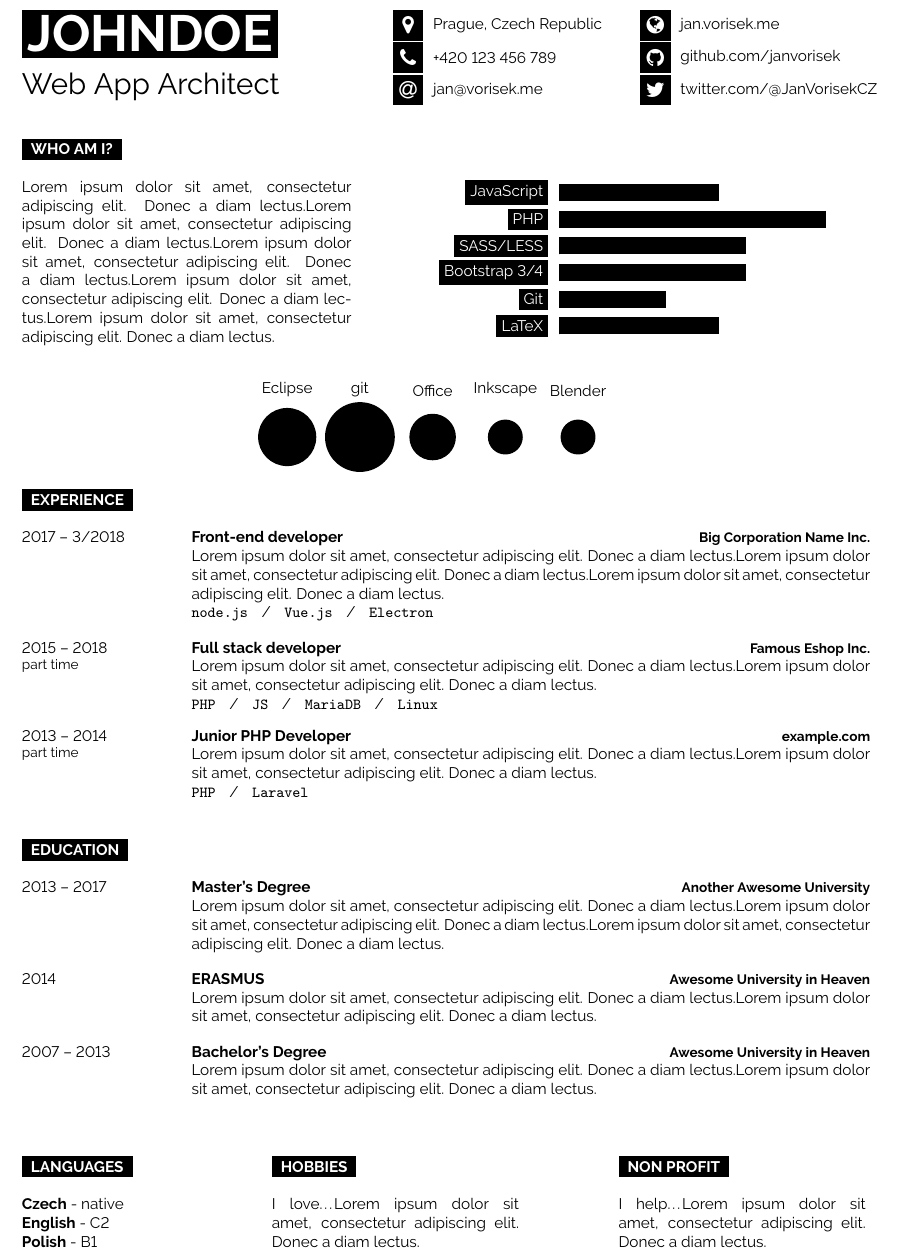
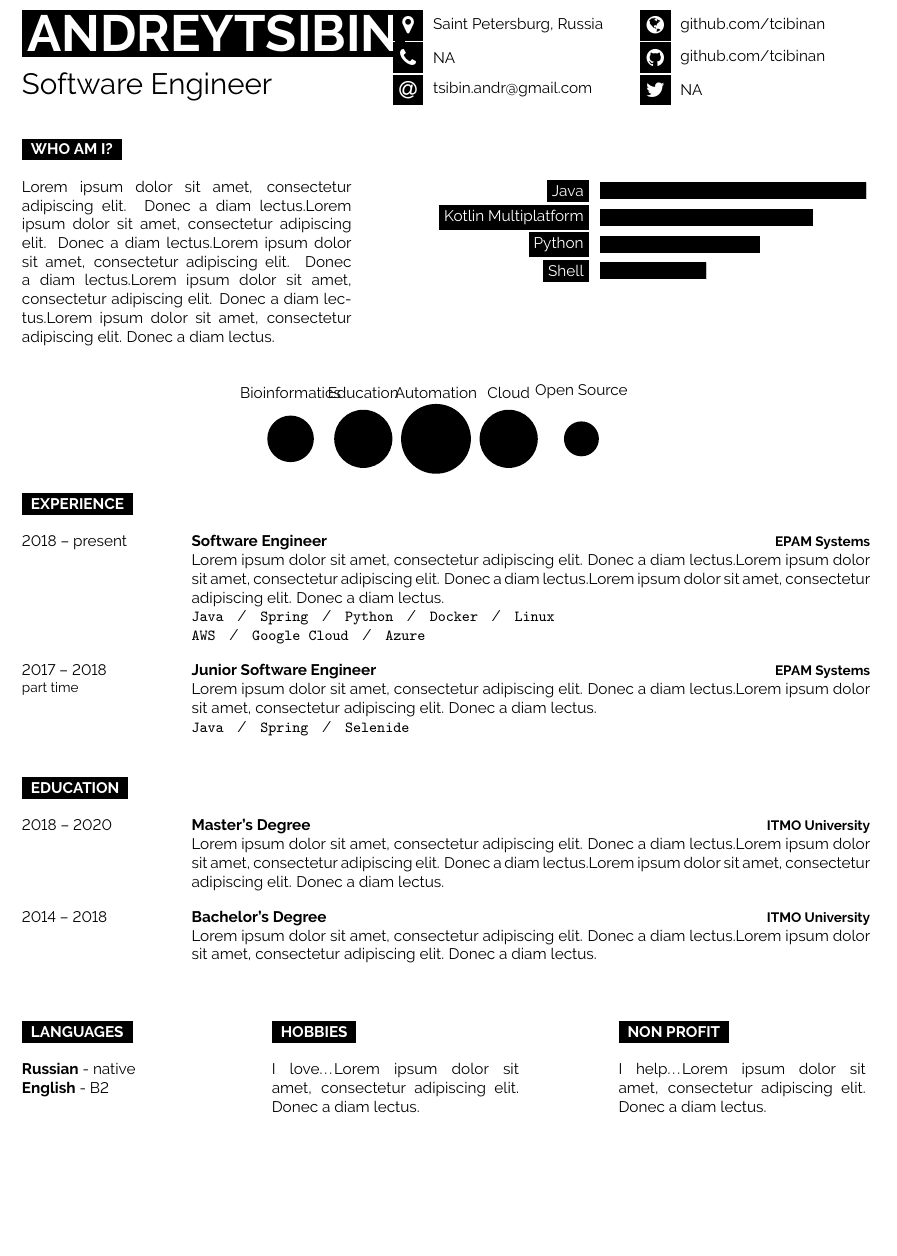
Before and after one commit to tcibinan/CV, a LaTeX CV (cv.tex, which reads data.tex): part of the page, cut at the place of the change, the shorter picture padded with empty space. Compiled offline with pdfLaTeX.

Commit message:
Add author personal data

```diff
--- a/data.tex
+++ b/data.tex
@@ -1,13 +1,13 @@
-\newcommand{\cvfirstname}{John}
-\newcommand{\cvlastname}{Doe}
-\newcommand{\cvposition}{Web App Architect}
+\newcommand{\cvfirstname}{Andrey}
+\newcommand{\cvlastname}{Tsibin}
+\newcommand{\cvposition}{Software Engineer}
 
-\newcommand{\cvlocation}{Prague, Czech Republic}
-\newcommand{\cvphone}{+420 123 456 789}
-\newcommand{\cvmail}{jan@vorisek.me}
-\newcommand{\cvweb}{jan.vorisek.me}
-\newcommand{\cvgithub}{github.com/janvorisek}
-\newcommand{\cvtwitter}{twitter.com/@JanVorisekCZ}
+\newcommand{\cvlocation}{Saint Petersburg, Russia}
+\newcommand{\cvphone}{NA}
+\newcommand{\cvmail}{tsibin.andr@gmail.com}
+\newcommand{\cvweb}{github.com/tcibinan}
+\newcommand{\cvgithub}{github.com/tcibinan}
+\newcommand{\cvtwitter}{NA}
 
 \newcommand{\cvhowami}{
     \lorem \lorem \lorem \lorem \lorem\\
@@ -25,45 +23,34 @@
 }
 
 \newcommand{\cvareas}{
-	\bubbles{5/Eclipse, 6/git, 4/Office, 3/Inkscape, 3/Blender}{}
+	\bubbles{4/Bioinformatics, 5/Education, 6/Automation, 5/Cloud, 3/Open Source}{}
 }
 
 \newcommand{\cvexperience}{
 	\begin{entrylist}
         \entry
-		{2017 – 3/2018}
-		{Front-end developer}
-		{Big Corporation Name Inc.}
+		{2018 – present }
+		{Software Engineer}
+		{EPAM Systems}
 		{\lorem \lorem \lorem\\
-			\texttt{node.js}\slashsep\texttt{Vue.js}\slashsep\texttt{Electron}}
+			\texttt{Java}\slashsep\texttt{Spring}\slashsep\texttt{Python}\slashsep\texttt{Docker}\slashsep\texttt{Linux}\\
+			\texttt{AWS}\slashsep\texttt{Google Cloud}\slashsep\texttt{Azure}}
 		\entry
-		{2015 – 2018\\\footnotesize{part time}}
-		{Full stack developer}
-		{Famous Eshop Inc.}
+		{2017 – 2018\\\footnotesize{part time}}
+		{Junior Software Engineer}
+		{EPAM Systems}
 		{\lorem\lorem\\
-			\texttt{PHP}\slashsep\texttt{JS}\slashsep\texttt{MariaDB}\slashsep\texttt{Linux}}
-		\entry
-		{2013 – 2014\\\footnotesize{part time}}
-		{Junior PHP Developer}
-		{example.com}
-		{\lorem\lorem\\
-			\texttt{PHP}\slashsep\texttt{Laravel}}
+			\texttt{Java}\slashsep\texttt{Spring}\slashsep\texttt{Selenide}}
 	\end{entrylist}
 }
 
 \newcommand{\cveducation}{
 	\begin{entrylist}
 		\entry
-		{2013 – 2017}
+		{2018 – 2020}
 		{Master's Degree}
-		{Another Awesome University}
+		{ITMO University}
 		{\lorem\lorem\lorem}
 		\entry
-		{2014}
-		{ERASMUS}
-		{Awesome University in Heaven}
-		{\lorem\lorem}
-		\entry
-		{2007 – 2013}
+		{2014 – 2018}
 		{Bachelor's Degree}
-		{Awesome University in Heaven}
```
Also changed, not shown: data.tex (16 more changed lines).
